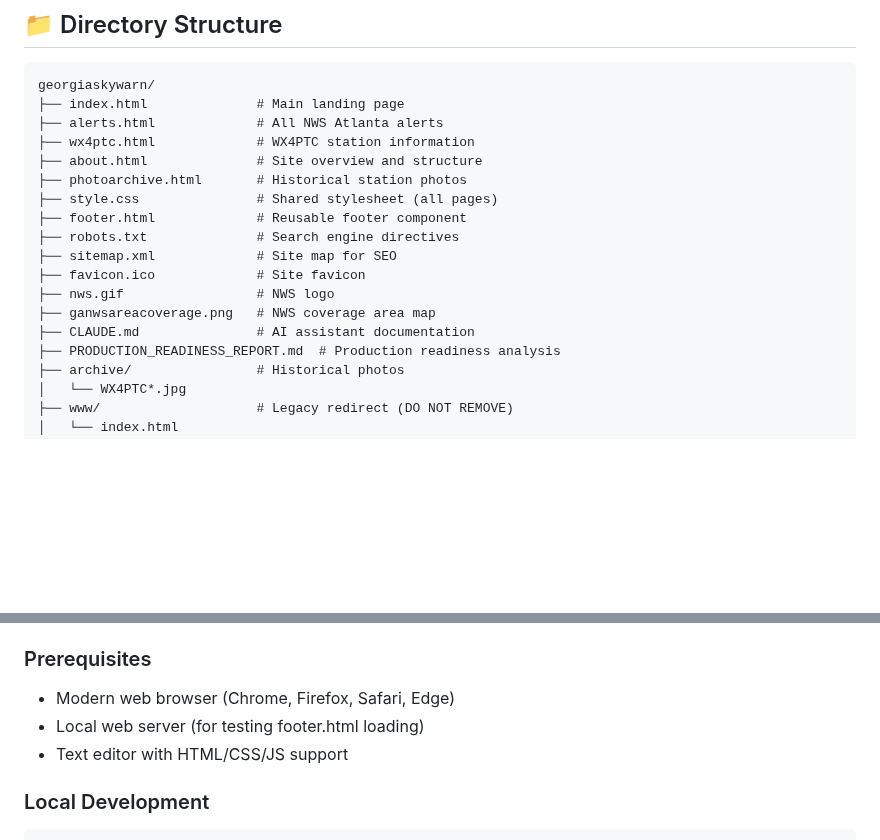
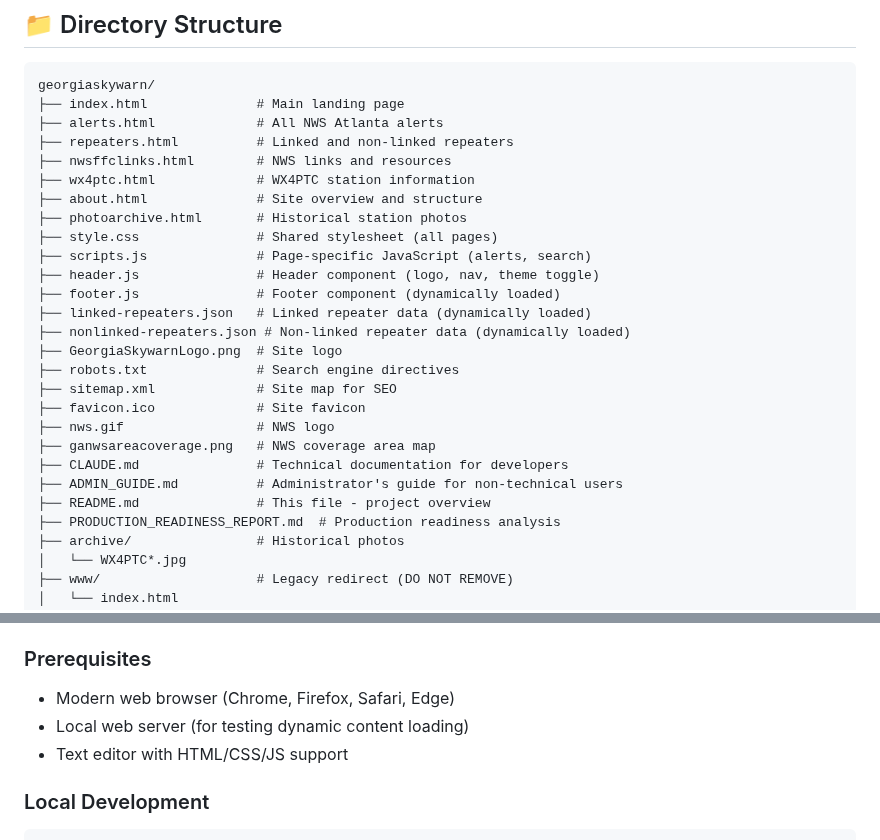
Before and after one commit to discerningowl/georgiaskywarn, a Markdown page: README.md, 2 parts joined by grey strips. Rendered like a GitHub page; blank space fills up the shorter version.

```diff
--- a/README.md
+++ b/README.md
@@ -69,17 +69,26 @@ A static website providing resources for amateur radio weather spotters in North
 georgiaskywarn/
 ├── index.html              # Main landing page
 ├── alerts.html             # All NWS Atlanta alerts
+├── repeaters.html          # Linked and non-linked repeaters
+├── nwsffclinks.html        # NWS links and resources
 ├── wx4ptc.html             # WX4PTC station information
 ├── about.html              # Site overview and structure
 ├── photoarchive.html       # Historical station photos
 ├── style.css               # Shared stylesheet (all pages)
-├── footer.html             # Reusable footer component
+├── scripts.js              # Page-specific JavaScript (alerts, search)
+├── header.js               # Header component (logo, nav, theme toggle)
+├── footer.js               # Footer component (dynamically loaded)
+├── linked-repeaters.json   # Linked repeater data (dynamically loaded)
+├── nonlinked-repeaters.json # Non-linked repeater data (dynamically loaded)
+├── GeorgiaSkywarnLogo.png  # Site logo
 ├── robots.txt              # Search engine directives
 ├── sitemap.xml             # Site map for SEO
 ├── favicon.ico             # Site favicon
 ├── nws.gif                 # NWS logo
 ├── ganwsareacoverage.png   # NWS coverage area map
-├── CLAUDE.md               # AI assistant documentation
+├── CLAUDE.md               # Technical documentation for developers
+├── ADMIN_GUIDE.md          # Administrator's guide for non-technical users
+├── README.md               # This file - project overview
 ├── PRODUCTION_READINESS_REPORT.md  # Production readiness analysis
 ├── archive/                # Historical photos
 │   └── WX4PTC*.jpg
@@ -145,7 +154,7 @@ See [CLAUDE.md](CLAUDE.md) for detailed documentation.
 ### Prerequisites
 
 - Modern web browser (Chrome, Firefox, Safari, Edge)
-- Local web server (for testing footer.html loading)
+- Local web server (for testing dynamic content loading)
 - Text editor with HTML/CSS/JS support
 
 ### Local Development
```
Also changed, not shown: ADMIN_GUIDE.md (+144 -3 lines), CLAUDE.md (+6 -6 lines).
